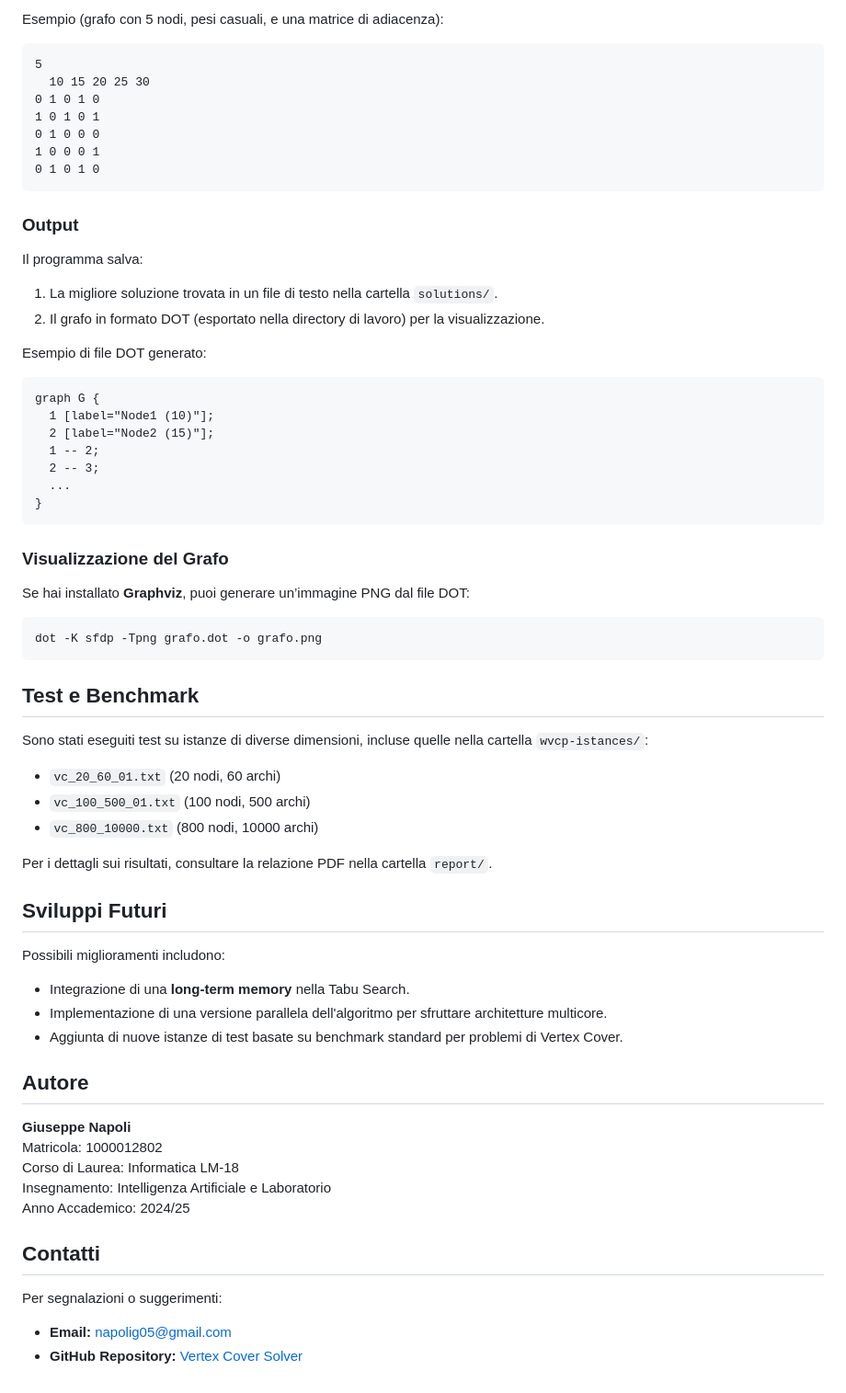
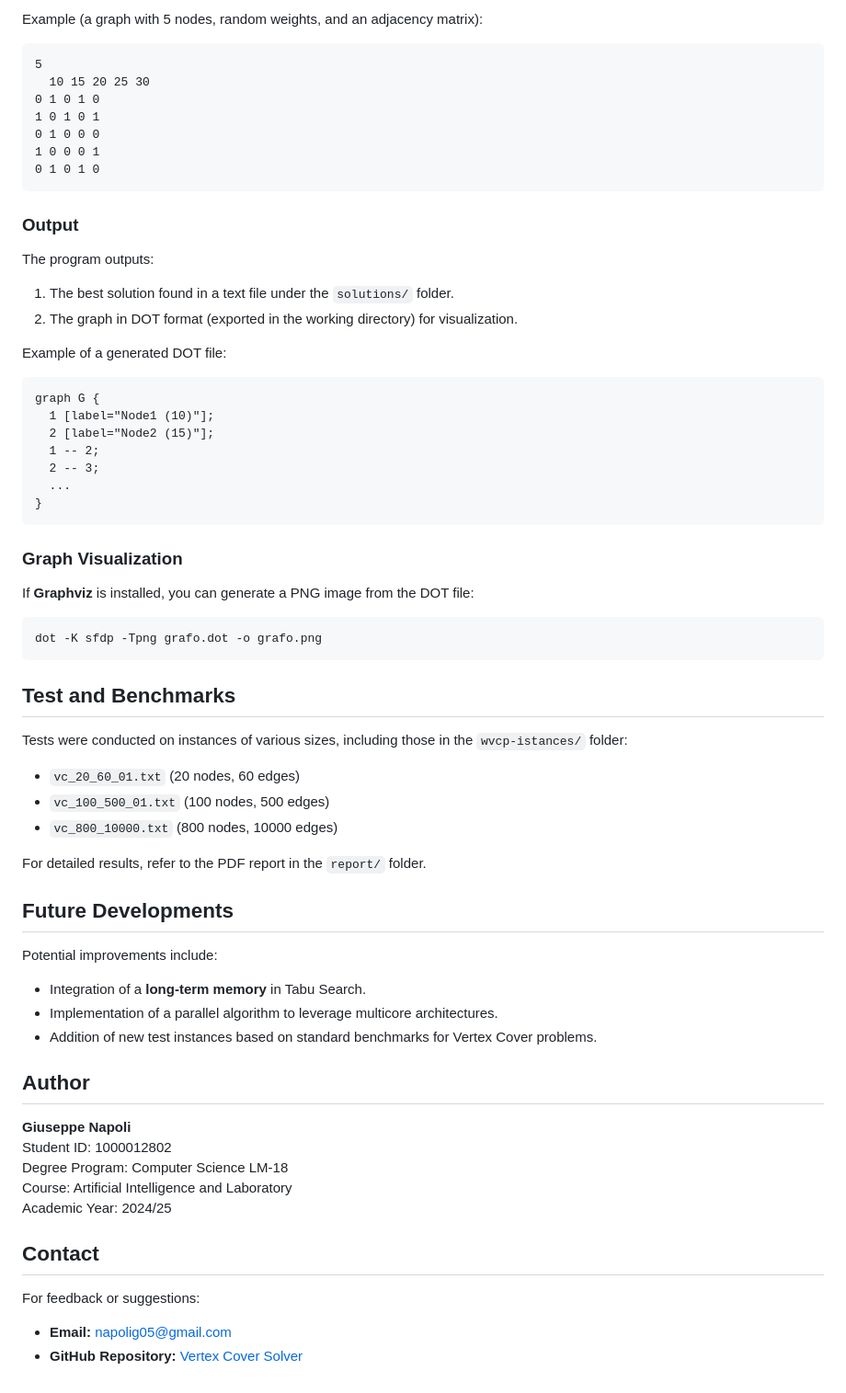
Before and after one commit to Kederf-8/Vertex-Cover-Solver, a Markdown page: README.md, the part around one of its changes. Shown at 92% size. Drawn GitHub-style.

````diff
--- a/README.md
+++ b/README.md
@@ -92,6 +92,6 @@ Il formato dei file di input è il seguente:
 ```
 
-Esempio (grafo con 5 nodi, pesi casuali, e una matrice di adiacenza):
+Example (a graph with 5 nodes, random weights, and an adjacency matrix):
 
 ```txt
 5
@@ -105,12 +105,12 @@ Esempio (grafo con 5 nodi, pesi casuali, e una matrice di adiacenza):
 
 ### Output
 
-Il programma salva:
+The program outputs:
 
-1. La migliore soluzione trovata in un file di testo nella cartella `solutions/`.
-2. Il grafo in formato DOT (esportato nella directory di lavoro) per la visualizzazione.
+1. The best solution found in a text file under the `solutions/` folder.
+2. The graph in DOT format (exported in the working directory) for visualization.
 
-Esempio di file DOT generato:
+Example of a generated DOT file:
 
 ```dot
 graph G {
@@ -122,43 +122,43 @@ graph G {
 }
 ```
 
-### Visualizzazione del Grafo
+### Graph Visualization
 
-Se hai installato **Graphviz**, puoi generare un’immagine PNG dal file DOT:
+If **Graphviz** is installed, you can generate a PNG image from the DOT file:
 
 ```bash
 dot -K sfdp -Tpng grafo.dot -o grafo.png
 ```
 
-## Test e Benchmark
+## Test and Benchmarks
 
-Sono stati eseguiti test su istanze di diverse dimensioni, incluse quelle nella cartella `wvcp-istances/`:
+Tests were conducted on instances of various sizes, including those in the `wvcp-istances/` folder:
 
-- `vc_20_60_01.txt` (20 nodi, 60 archi)
-- `vc_100_500_01.txt` (100 nodi, 500 archi)
-- `vc_800_10000.txt` (800 nodi, 10000 archi)
+- `vc_20_60_01.txt` (20 nodes, 60 edges)
+- `vc_100_500_01.txt` (100 nodes, 500 edges)
+- `vc_800_10000.txt` (800 nodes, 10000 edges)
 
-Per i dettagli sui risultati, consultare la relazione PDF nella cartella `report/`.
+For detailed results, refer to the PDF report in the `report/` folder.
 
-## Sviluppi Futuri
+## Future Developments
 
-Possibili miglioramenti includono:
+Potential improvements include:
 
-- Integrazione di una **long-term memory** nella Tabu Search.
-- Implementazione di una versione parallela dell'algoritmo per sfruttare architetture multicore.
-- Aggiunta di nuove istanze di test basate su benchmark standard per problemi di Vertex Cover.
+- Integration of a **long-term memory** in Tabu Search.
+- Implementation of a parallel algorithm to leverage multicore architectures.
+- Addition of new test instances based on standard benchmarks for Vertex Cover problems.
 
-## Autore
+## Author
 
 **Giuseppe Napoli**
-Matricola: 1000012802
-Corso di Laurea: Informatica LM-18
-Insegnamento: Intelligenza Artificiale e Laboratorio
-Anno Accademico: 2024/25
+Student ID: 1000012802
+Degree Program: Computer Science LM-18
+Course: Artificial Intelligence and Laboratory
+Academic Year: 2024/25
 
-## Contatti
+## Contact
 
-Per segnalazioni o suggerimenti:
+For feedback or suggestions:
 
 - **Email:** <napolig05@gmail.com>
 - **GitHub Repository:** [Vertex Cover Solver](https://github.com/Kederf-8/VertexCoverSolver)
````
Also changed, not shown: other parts of README.md (+47 -47 lines).
